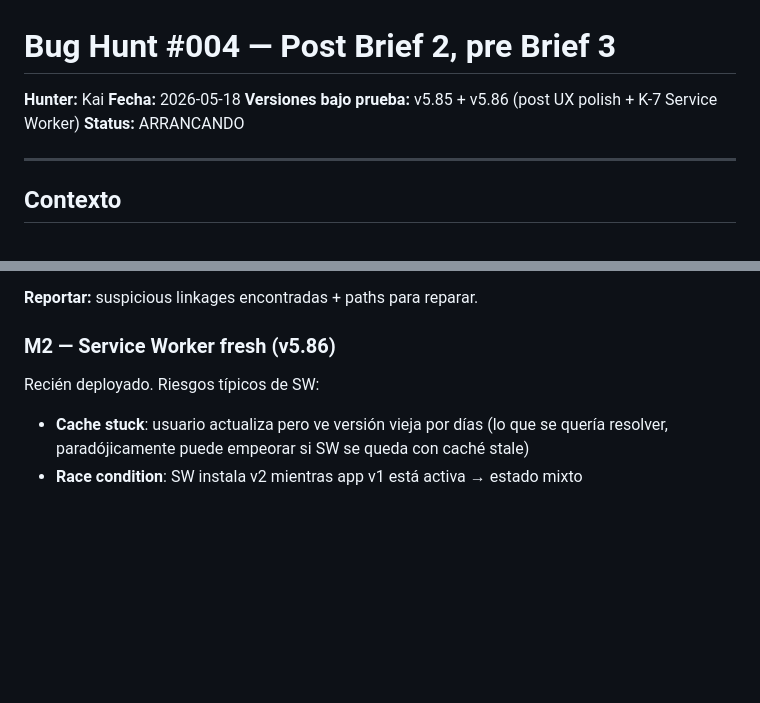
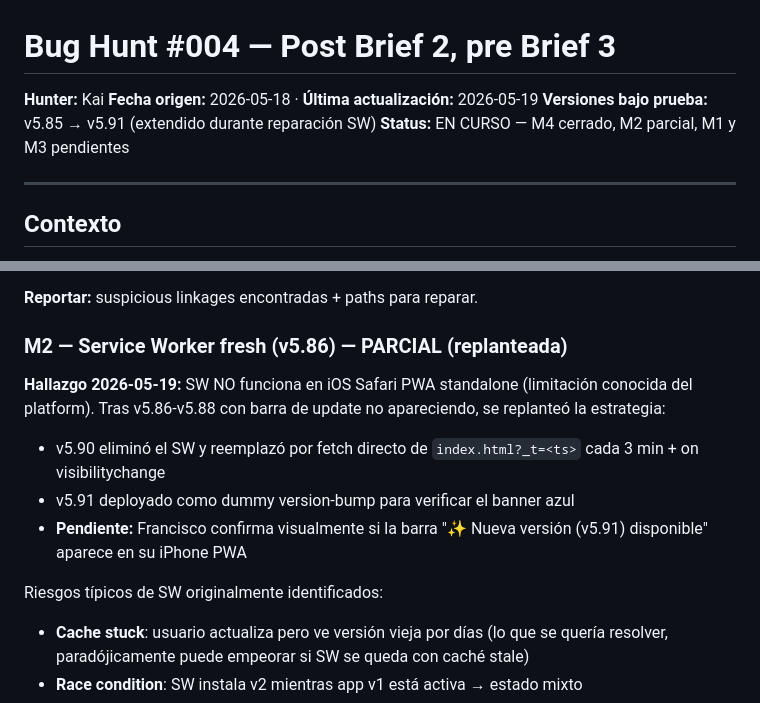
Before and after one commit to fovallef/Voucher-Pro, a Markdown page: BUG_HUNT_KAI_004.md, 2 parts joined by grey strips. GitHub-like rendering; blank space fills up the shorter version.

```diff
--- a/BUG_HUNT_KAI_004.md
+++ b/BUG_HUNT_KAI_004.md
@@ -1,8 +1,8 @@
 # Bug Hunt #004 — Post Brief 2, pre Brief 3
 **Hunter:** Kai
-**Fecha:** 2026-05-18
-**Versiones bajo prueba:** v5.85 + v5.86 (post UX polish + K-7 Service Worker)
-**Status:** ARRANCANDO
+**Fecha origen:** 2026-05-18 · **Última actualización:** 2026-05-19
+**Versiones bajo prueba:** v5.85 → v5.91 (extendido durante reparación SW)
+**Status:** EN CURSO — M4 cerrado, M2 parcial, M1 y M3 pendientes
 
 ---
 
@@ -36,9 +36,14 @@ Cuatro misiones cortas. Ordenadas por valor de información, no por probabilidad
 
 **Reportar:** suspicious linkages encontradas + paths para reparar.
 
-### M2 — Service Worker fresh (v5.86)
+### M2 — Service Worker fresh (v5.86) — **PARCIAL (replanteada)**
 
-Recién deployado. Riesgos típicos de SW:
+**Hallazgo 2026-05-19:** SW NO funciona en iOS Safari PWA standalone (limitación conocida del platform). Tras v5.86-v5.88 con barra de update no apareciendo, se replanteó la estrategia:
+- v5.90 eliminó el SW y reemplazó por fetch directo de `index.html?_t=<ts>` cada 3 min + on visibilitychange
+- v5.91 deployado como dummy version-bump para verificar el banner azul
+- **Pendiente:** Francisco confirma visualmente si la barra "✨ Nueva versión (v5.91) disponible" aparece en su iPhone PWA
+
+Riesgos típicos de SW originalmente identificados:
 - **Cache stuck**: usuario actualiza pero ve versión vieja por días (lo que se quería resolver, paradójicamente puede empeorar si SW se queda con caché stale)
 - **Race condition**: SW instala v2 mientras app v1 está activa → estado mixto
 - **Offline broken**: si SW falla, ¿la app sigue funcionando o ladrillo?
```
Also changed, not shown: other parts of BUG_HUNT_KAI_004.md (+44 -9 lines).
